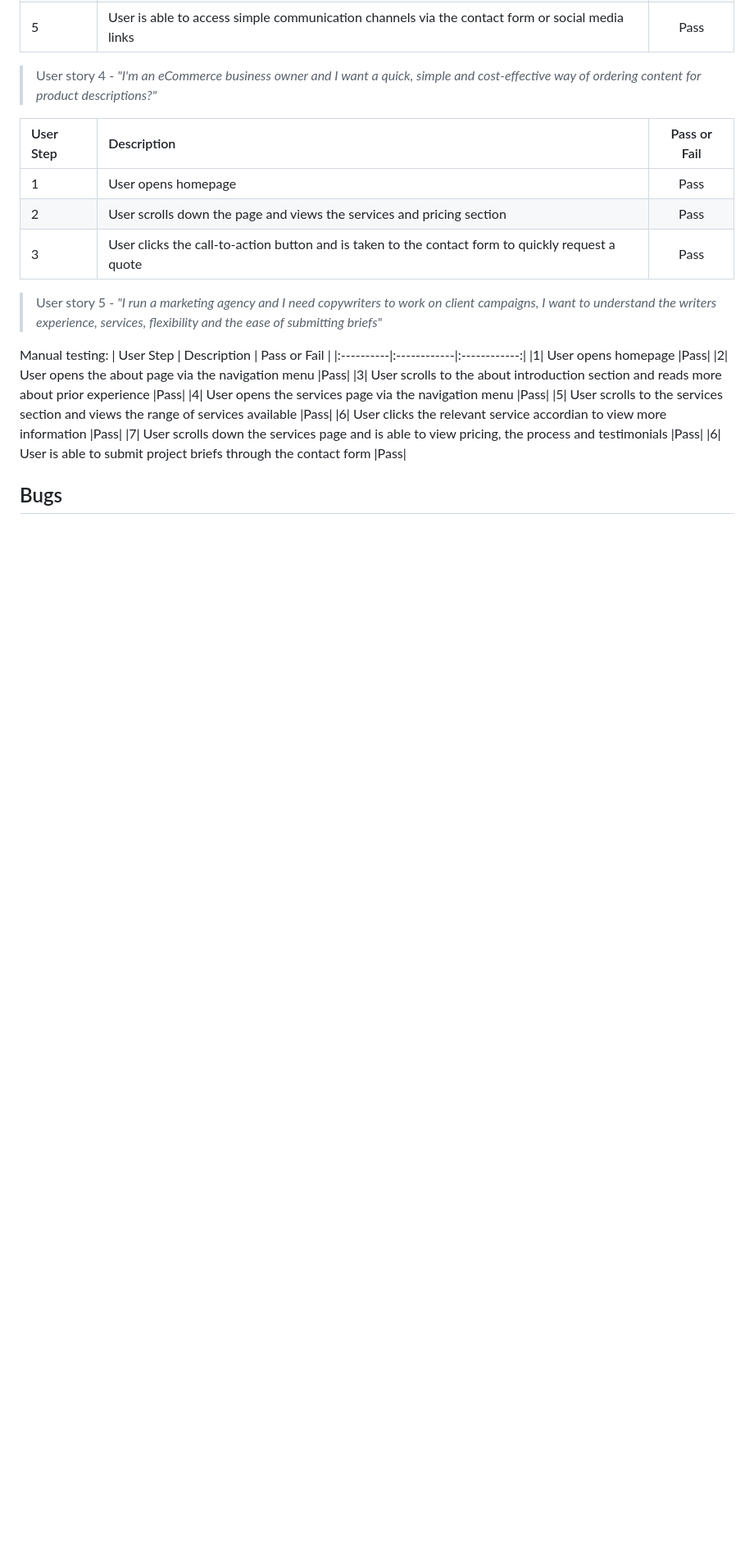
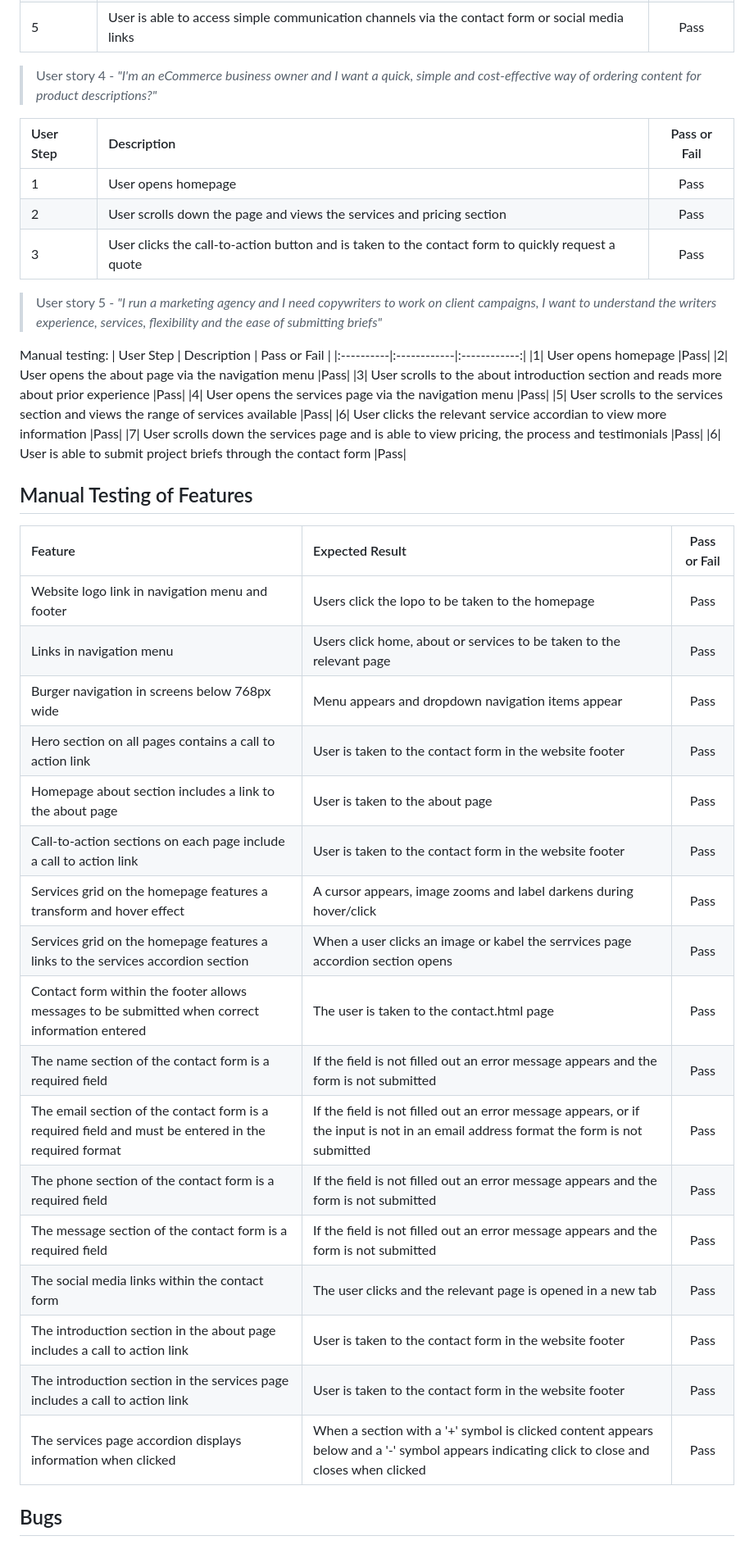
Before and after one commit to SophieMcGee/sophie-mcgee-copywriting, a Markdown page: README.md, the part around the change printed below. Shown: that part at 82% size. GitHub-like rendering; blank space fills up the shorter version.

```diff
--- a/README.md
+++ b/README.md
@@ -752,6 +752,27 @@ Manual testing:
 |7| User scrolls down the services page and is able to view pricing, the process and testimonials |Pass|
 |6| User is able to submit project briefs through the contact form |Pass|
 
+## Manual Testing of Features
+
+| Feature | Expected Result | Pass or Fail |
+|:----------|:------------|:------------:|
+|Website logo link in navigation menu and footer | Users click the lopo to be taken to the homepage |Pass|
+|Links in navigation menu | Users click home, about or services to be taken to the relevant page |Pass|
+|Burger navigation in screens below 768px wide | Menu appears and dropdown navigation items appear |Pass|
+|Hero section on all pages contains a call to action link | User is taken to the contact form in the website footer |Pass|
+|Homepage about section includes a link to the about page | User is taken to the about page |Pass|
+|Call-to-action sections on each page include a call to action link | User is taken to the contact form in the website footer |Pass|
+|Services grid on the homepage features a transform and hover effect | A cursor appears, image zooms and label darkens during hover/click |Pass|
+|Services grid on the homepage features a links to the services accordion section | When a user clicks an image or kabel the serrvices page accordion section opens |Pass|
+|Contact form within the footer allows messages to be submitted when correct information entered | The user is taken to the contact.html page |Pass|
+|The name section of the contact form is a required field| If the field is not filled out an error message appears and the form is not submitted |Pass|
+|The email section of the contact form is a required field and must be entered in the required format| If the field is not filled out an error message appears, or if the input is not in an email address format the form is not submitted |Pass|
+|The phone section of the contact form is a required field| If the field is not filled out an error message appears and the form is not submitted |Pass|
+|The message section of the contact form is a required field| If the field is not filled out an error message appears and the form is not submitted |Pass|
+|The social media links within the contact form| The user clicks and the relevant page is opened in a new tab |Pass|
+|The introduction section in the about page includes a call to action link | User is taken to the contact form in the website footer |Pass|
+|The introduction section in the services page includes a call to action link | User is taken to the contact form in the website footer |Pass|
+|The services page accordion displays information when clicked | When a section with a '+' symbol is clicked content appears below and a '-' symbol appears indicating click to close and closes when clicked |Pass|
 
 
 ## Bugs
```
Also changed, not shown: other parts of README.md (+36 -0 lines).
